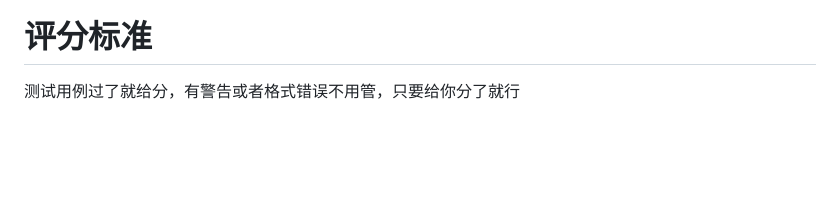
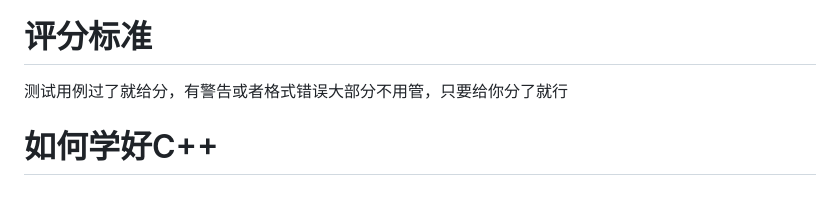
Before and after one commit to moxiao11/ustb-programming, a Markdown page: docs/Foreword/README.md, the part around one of its changes. GitHub-like rendering; blank space fills up the shorter version.

Commit message:
docs/Foreword/README.md updated from https://stackedit.cn/

```diff
--- a/docs/Foreword/README.md
+++ b/docs/Foreword/README.md
@@ -44,5 +44,7 @@
 </p>
 
 # 评分标准
-测试用例过了就给分，有警告或者格式错误不用管，只要给你分了就行
+测试用例过了就给分，有警告或者格式错误大部分不用管，只要给你分了就行
+# 如何学好C++
+
 <!--stackedit_data:
```
Also changed, not shown: other parts of docs/Foreword/README.md (+1 -1 lines).
